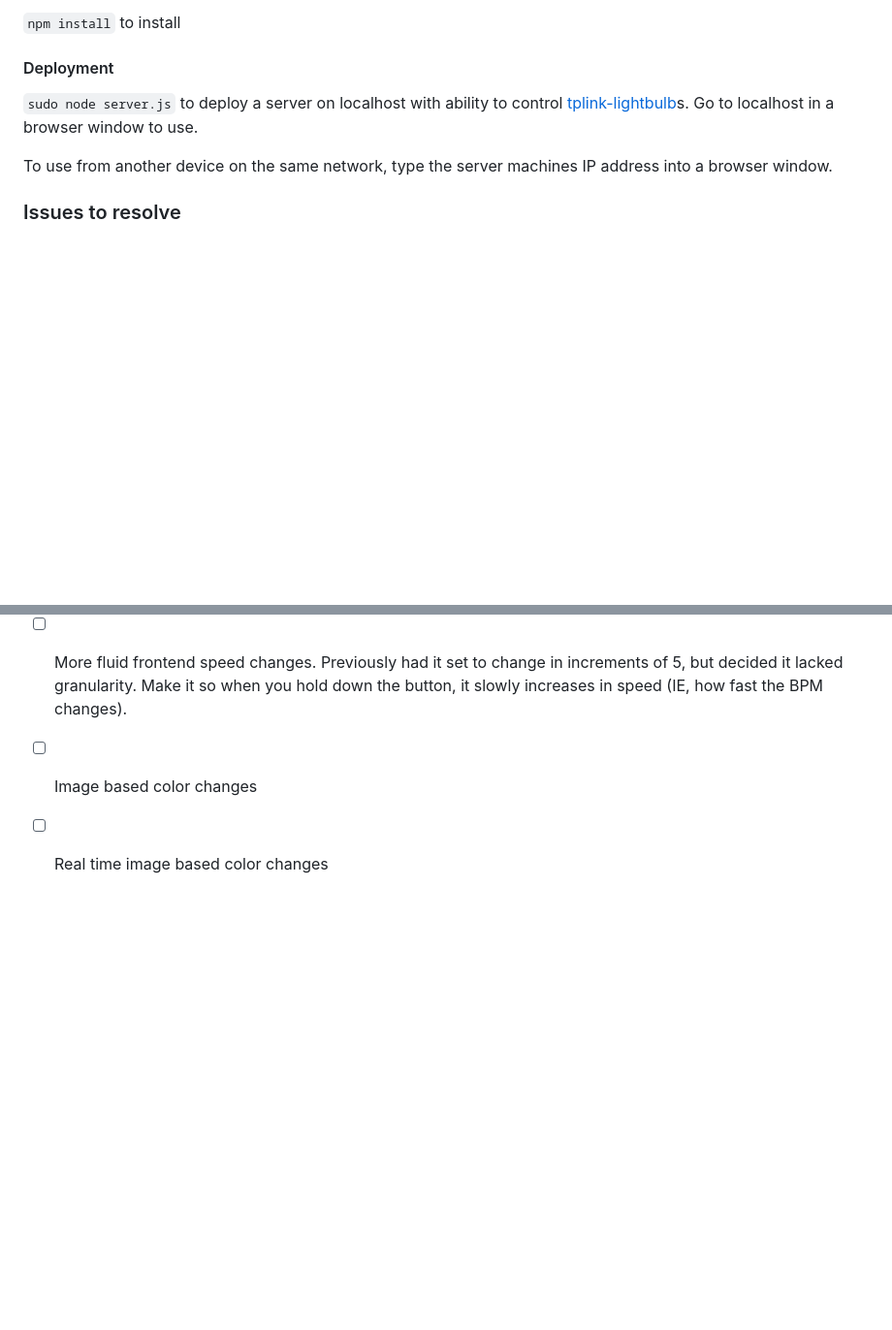
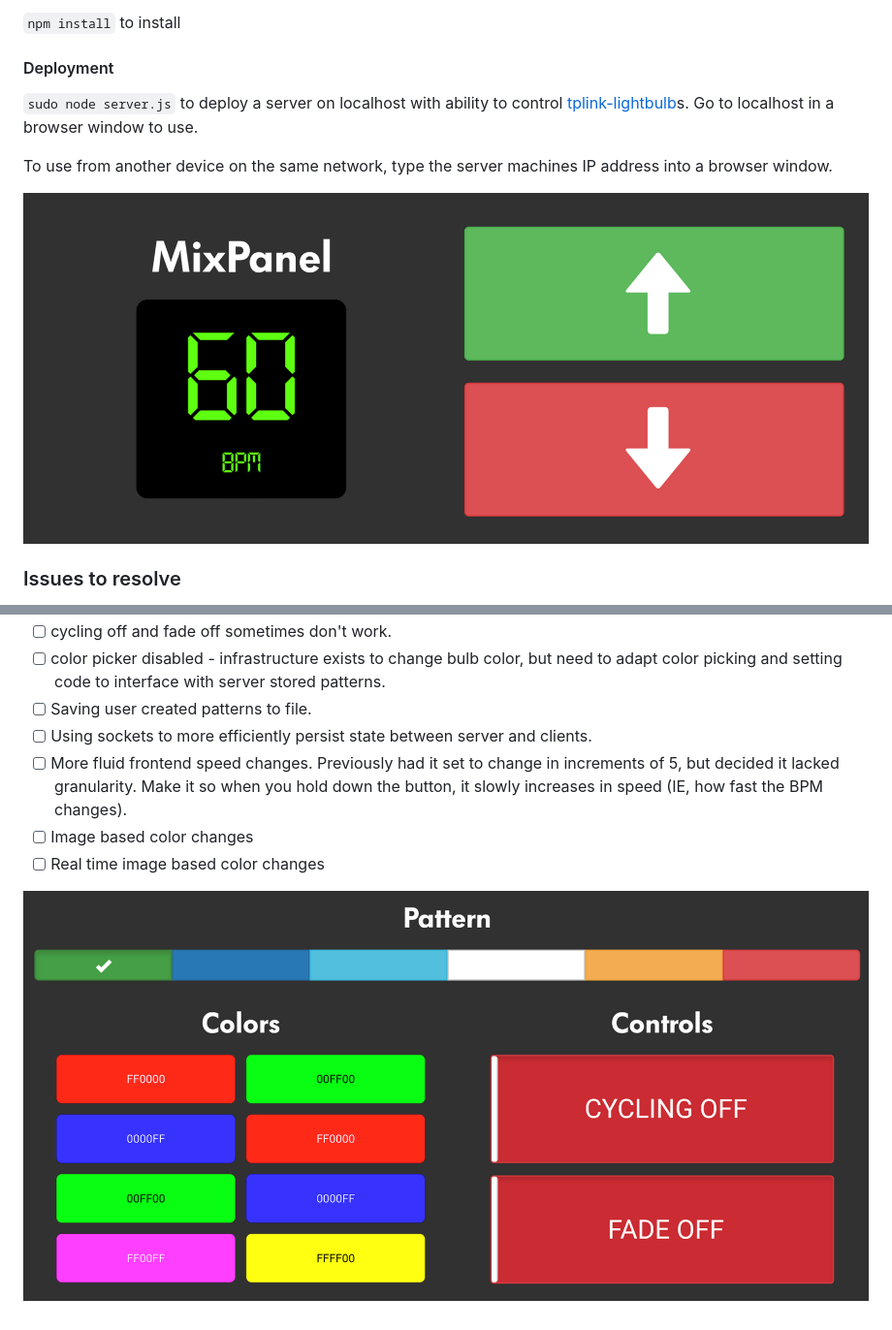
Before and after one commit to JamesTwisleton/tplight-web, a Markdown page: README.md, 2 parts joined by grey strips. Shown: that part at 97% size. Drawn GitHub-style; pictures changed too: frontend1.png (added), frontend2.png (added); blank space fills up the shorter version.

Commit message:
more images in readme

```diff
--- a/README.md
+++ b/README.md
@@ -19,6 +19,9 @@ Install [Node.js](https://nodejs.org/en/) and [npm](https://www.npmjs.com/)
 
 To use from another device on the same network, type the server machines IP address into a browser window.
 
+![frontend image 1](frontend1.png)
+
+
 ### Issues to resolve
 - [x] Pattern choosing
 - [ ] concurrency broken as switches don't update across clients.
@@ -30,3 +33,5 @@ color picking and setting code to interface with server stored patterns.
 - [ ] More fluid frontend speed changes. Previously had it set to change in increments of 5, but decided it lacked granularity. Make it so when you hold down the button, it slowly increases in speed (IE, how fast the BPM changes).
 - [ ] Image based color changes
 - [ ] Real time image based color changes
+
+![frontend image 2](frontend2.png)
```
Also changed, not shown: other parts of README.md (+1 -1 lines), frontend0.png (renamed from frontend.png).
